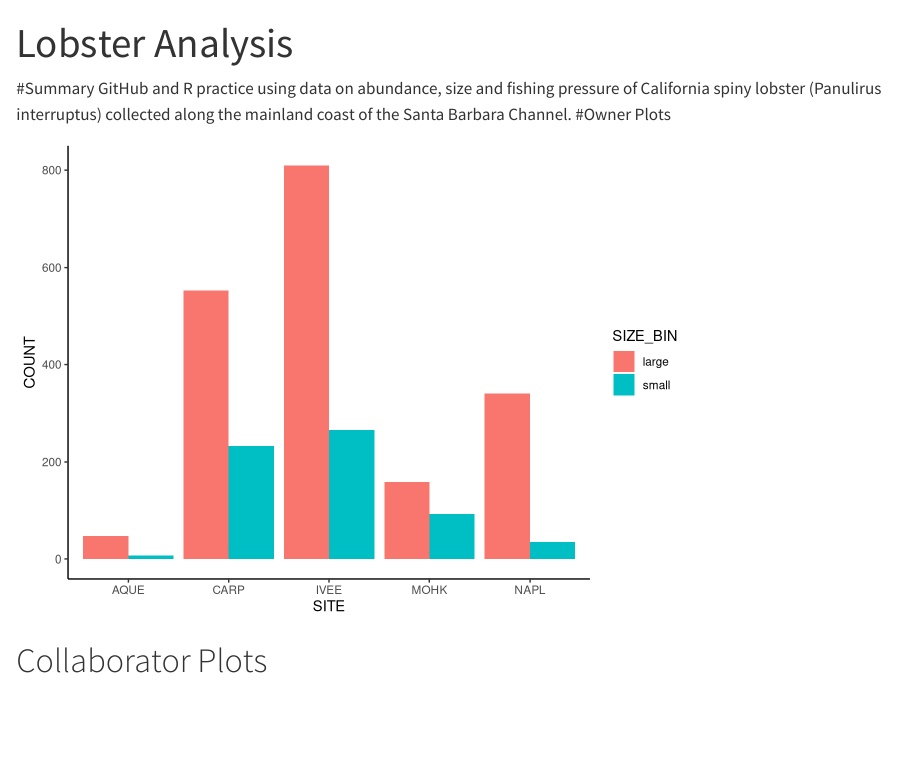
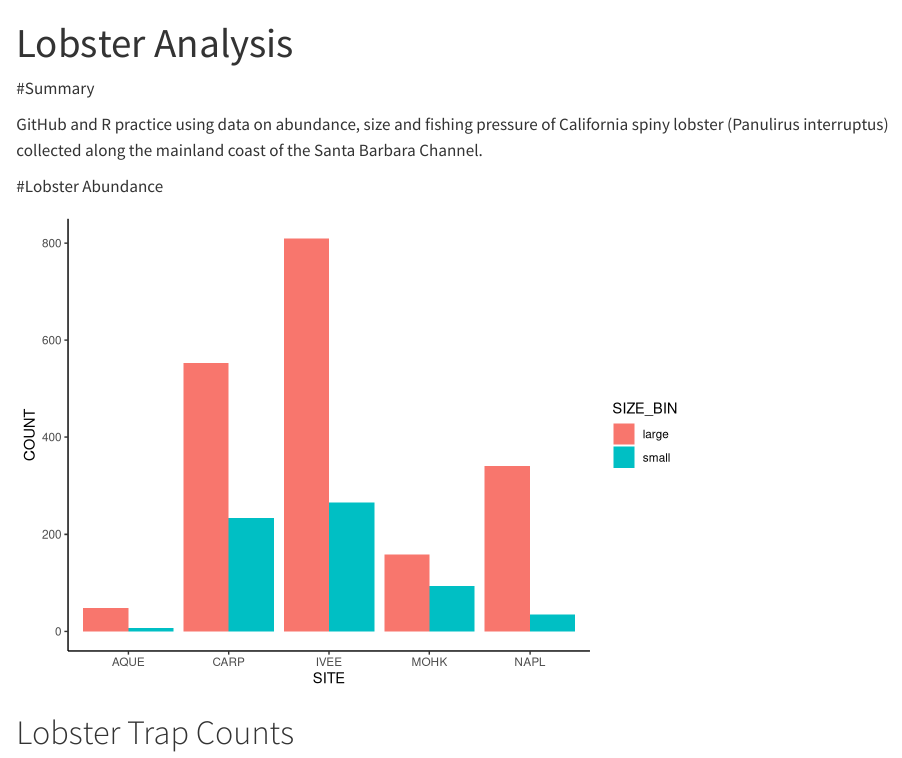
Before and after one commit to NicoleMGreco/nicole-maddy, a Quarto document (analysis/lobster-report.qmd): the page in a window 1100 px wide, from its top. Rendered offline with R 4.5, knitr and Pandoc in place of Quarto, with nearby package versions; some code elsewhere in the file could not run offline.

Commit message:
updated headers

````diff
--- a/analysis/lobster-report.qmd
+++ b/analysis/lobster-report.qmd
@@ -4,7 +4,11 @@ format: html
 bibliography: references.bib
 ---
 
-#Summary GitHub and R practice using data on abundance, size and fishing pressure of California spiny lobster (Panulirus interruptus) collected along the mainland coast of the Santa Barbara Channel. #Owner Plots
+#Summary
+
+GitHub and R practice using data on abundance, size and fishing pressure of California spiny lobster (Panulirus interruptus) collected along the mainland coast of the Santa Barbara Channel.
+
+#Lobster Abundance
 
 ```{r}
 #| message: false
@@ -46,7 +50,7 @@ ggplot(data=lobster_size_lrg,
   theme_classic()
 ```
 
-# Collaborator Plots
+# Lobster Trap Counts
 
 ```{r}
 #| echo: false
````
